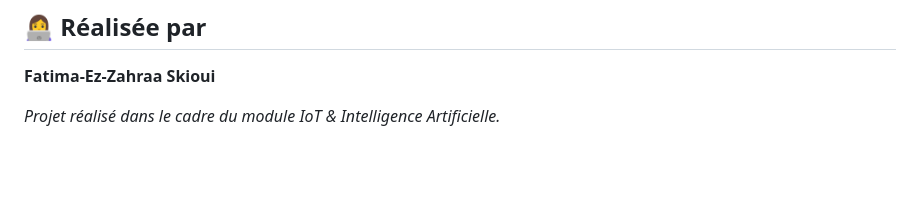
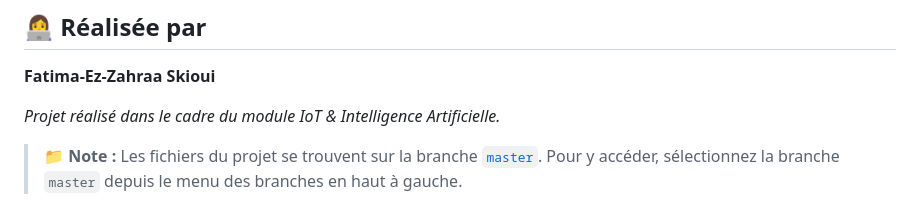
Before and after one commit to FatimaEzZahraa-hub/smart-home-ai, a Markdown page: README.md, the part around the change. GitHub-like rendering; blank space fills up the shorter version.

Commit message:
Update README with note on project files location
Added note about project files location in master branch.

```diff
--- a/README.md
+++ b/README.md
@@ -143,3 +143,5 @@ La démonstration montre :
 **Fatima-Ez-Zahraa Skioui**
 
 *Projet réalisé dans le cadre du module IoT & Intelligence Artificielle.*
+> 📁 **Note :** Les fichiers du projet se trouvent sur la branche [`master`](../../tree/master).
+> Pour y accéder, sélectionnez la branche `master` depuis le menu des branches en haut à gauche.
```
